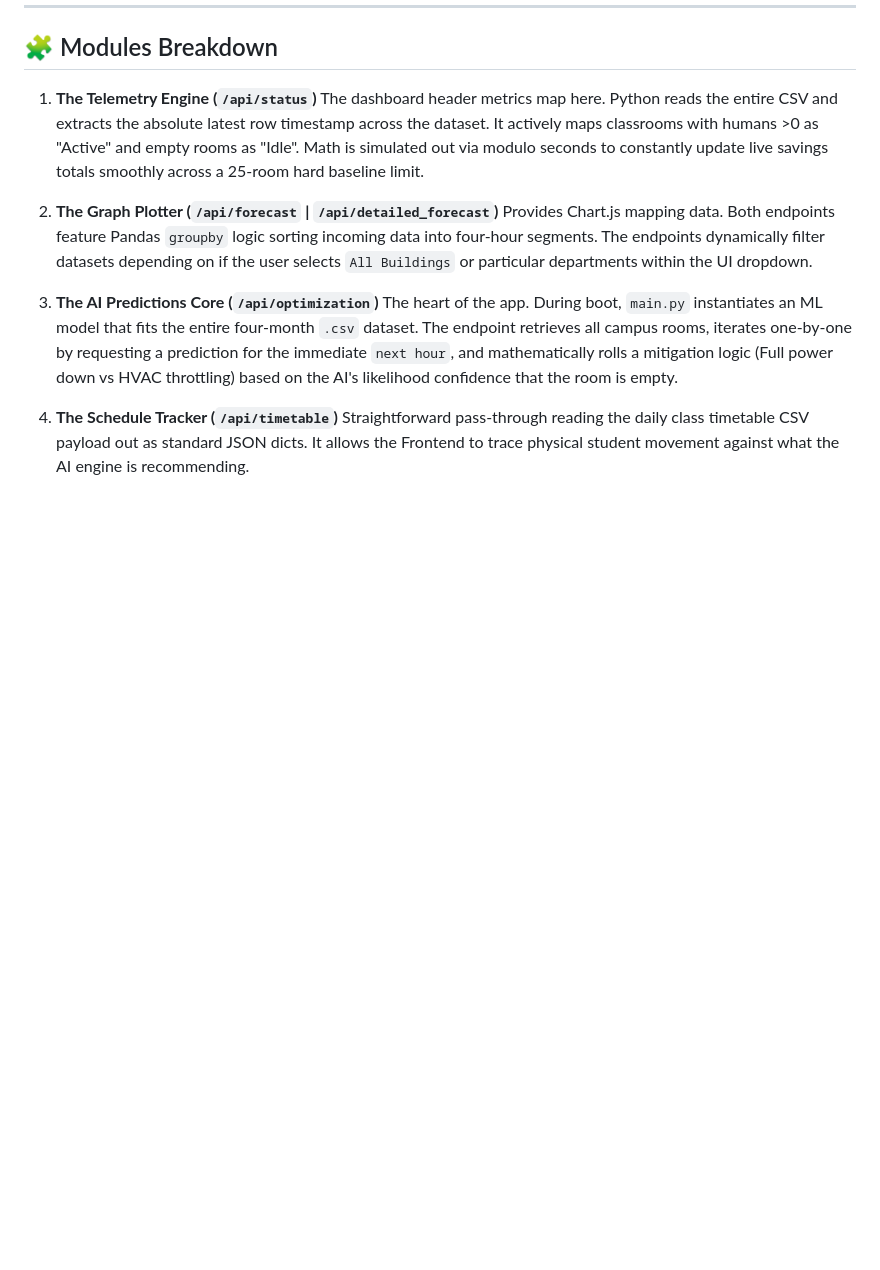
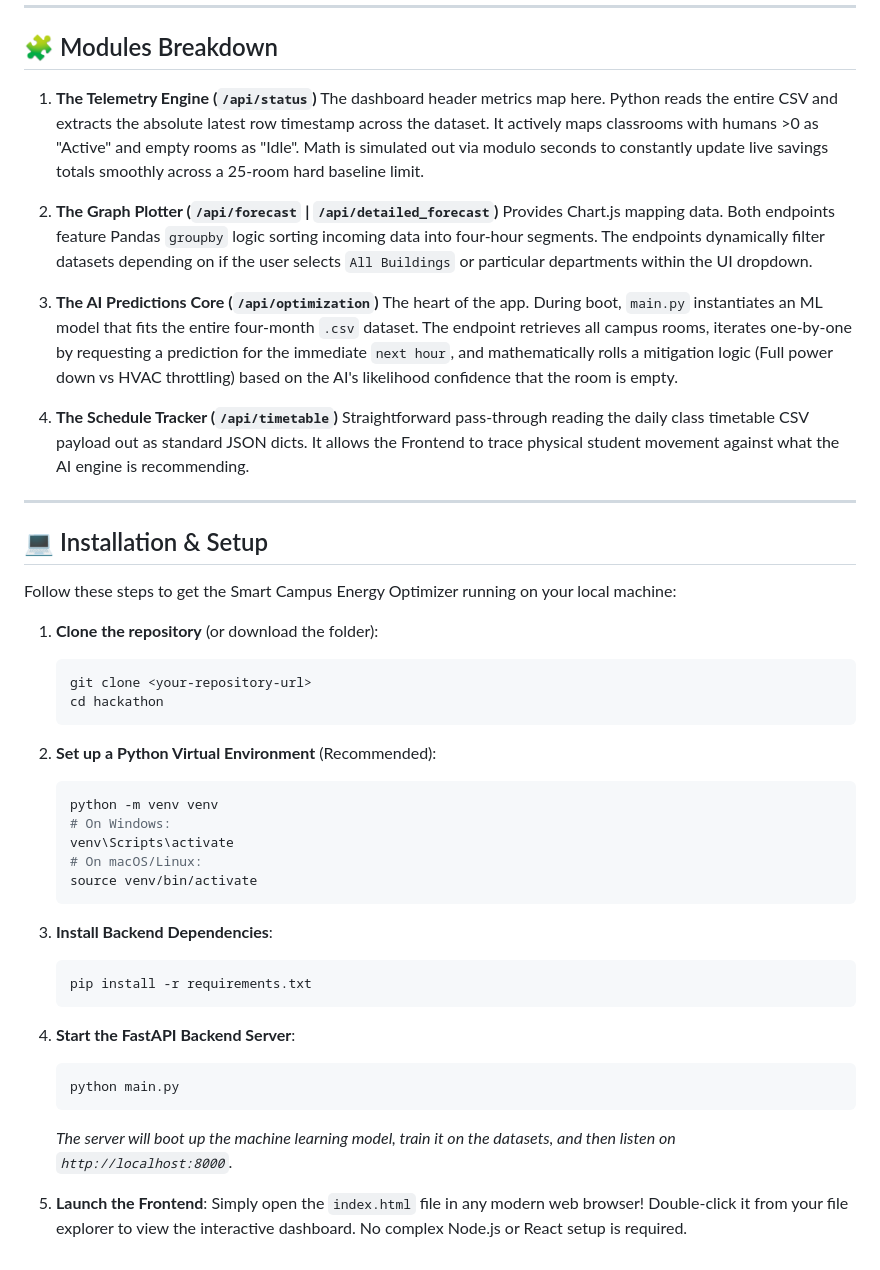
Before and after one commit to yashwanthr12/campus_energy_optimization, a Markdown page: README.md, the part around the change. GitHub-like rendering; blank space fills up the shorter version.

Commit message:
Fix section numbering and add installation instructions
Updated the README to correct the numbering of sections and added installation instructions.

````diff
--- a/README.md
+++ b/README.md
@@ -61,5 +61,40 @@ The Frontend leverages real-time polling to constantly draw new predictions and
 3. **The AI Predictions Core (`/api/optimization`)**
    The heart of the app. During boot, `main.py` instantiates an ML model that fits the entire four-month `.csv` dataset. The endpoint retrieves all campus rooms, iterates one-by-one by requesting a prediction for the immediate `next hour`, and mathematically rolls a mitigation logic (Full power down vs HVAC throttling) based on the AI's likelihood confidence that the room is empty.
 
-4. **The Schedule Tracker (`/api/timetable`)**
+6. **The Schedule Tracker (`/api/timetable`)**
    Straightforward pass-through reading the daily class timetable CSV payload out as standard JSON dicts. It allows the Frontend to trace physical student movement against what the AI engine is recommending.
+
+---
+
+## 💻 Installation & Setup
+
+Follow these steps to get the Smart Campus Energy Optimizer running on your local machine:
+
+1. **Clone the repository** (or download the folder):
+   ```bash
+   git clone <your-repository-url>
+   cd hackathon
+   ```
+
+2. **Set up a Python Virtual Environment** (Recommended):
+   ```bash
+   python -m venv venv
+   # On Windows:
+   venv\Scripts\activate
+   # On macOS/Linux:
+   source venv/bin/activate
+   ```
+
+3. **Install Backend Dependencies**:
+   ```bash
+   pip install -r requirements.txt
+   ```
+
+4. **Start the FastAPI Backend Server**:
+   ```bash
+   python main.py
+   ```
+   *The server will boot up the machine learning model, train it on the datasets, and then listen on `http://localhost:8000`.*
+
+5. **Launch the Frontend**:
+   Simply open the `index.html` file in any modern web browser! Double-click it from your file explorer to view the interactive dashboard. No complex Node.js or React setup is required.
````
